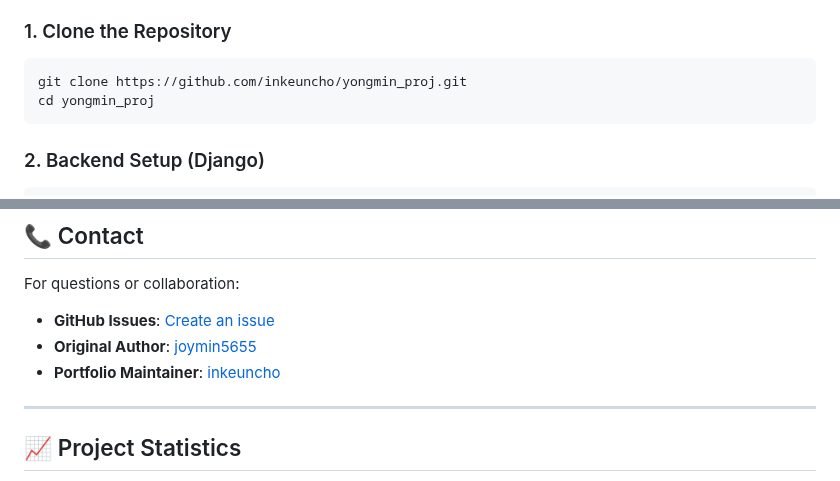
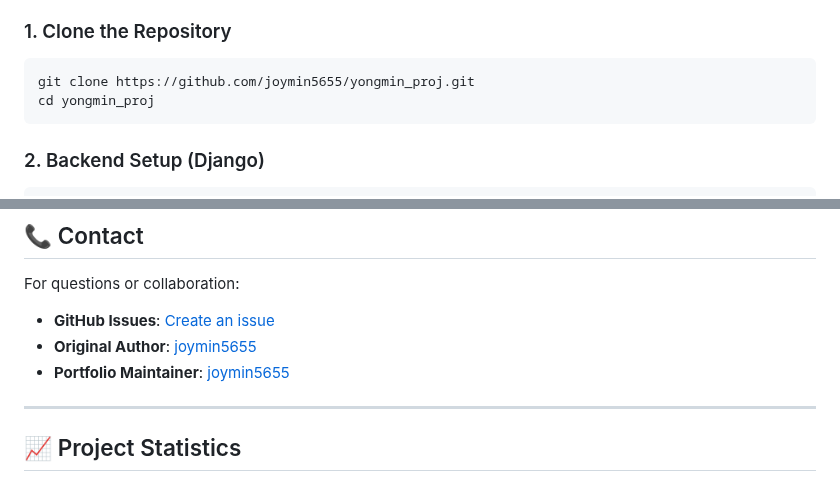
Before and after one commit to joymin5655/KT-AIVLE-SCHOOL, a Markdown page: README.md, 2 parts joined by grey strips. Drawn GitHub-style.

````diff
--- a/README.md
+++ b/README.md
@@ -298,7 +298,7 @@ Organized into three main subsystems:
 ### 1. Clone the Repository
 
 ```bash
-git clone https://github.com/inkeuncho/yongmin_proj.git
+git clone https://github.com/joymin5655/yongmin_proj.git
 cd yongmin_proj
 ```
 
@@ -555,5 +555,5 @@ For questions or collaboration:
 - **Original Author**: [joymin5655](https://github.com/joymin5655)
-- **Portfolio Maintainer**: [inkeuncho](https://github.com/inkeuncho)
+- **Portfolio Maintainer**: [joymin5655](https://github.com/joymin5655)
 
 ---
 
````
Also changed, not shown: other parts of README.md (+19 -19 lines).
